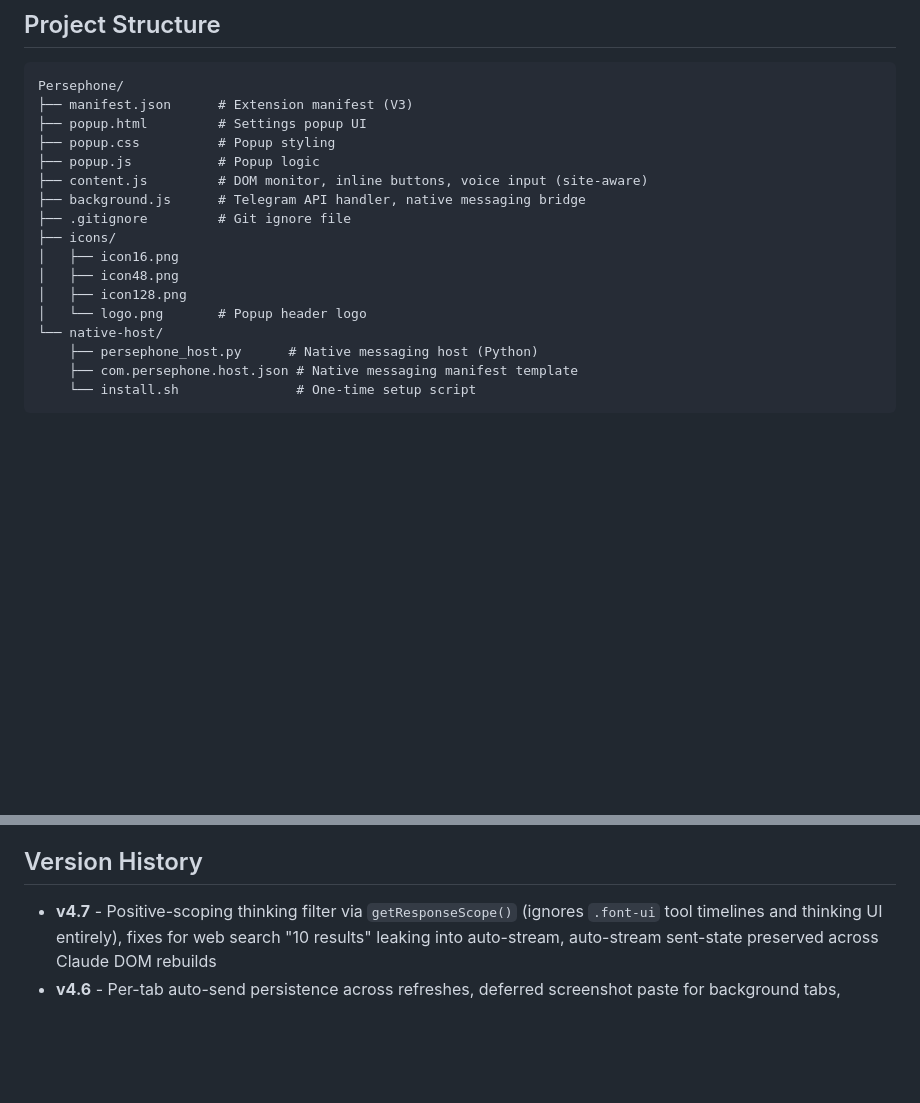
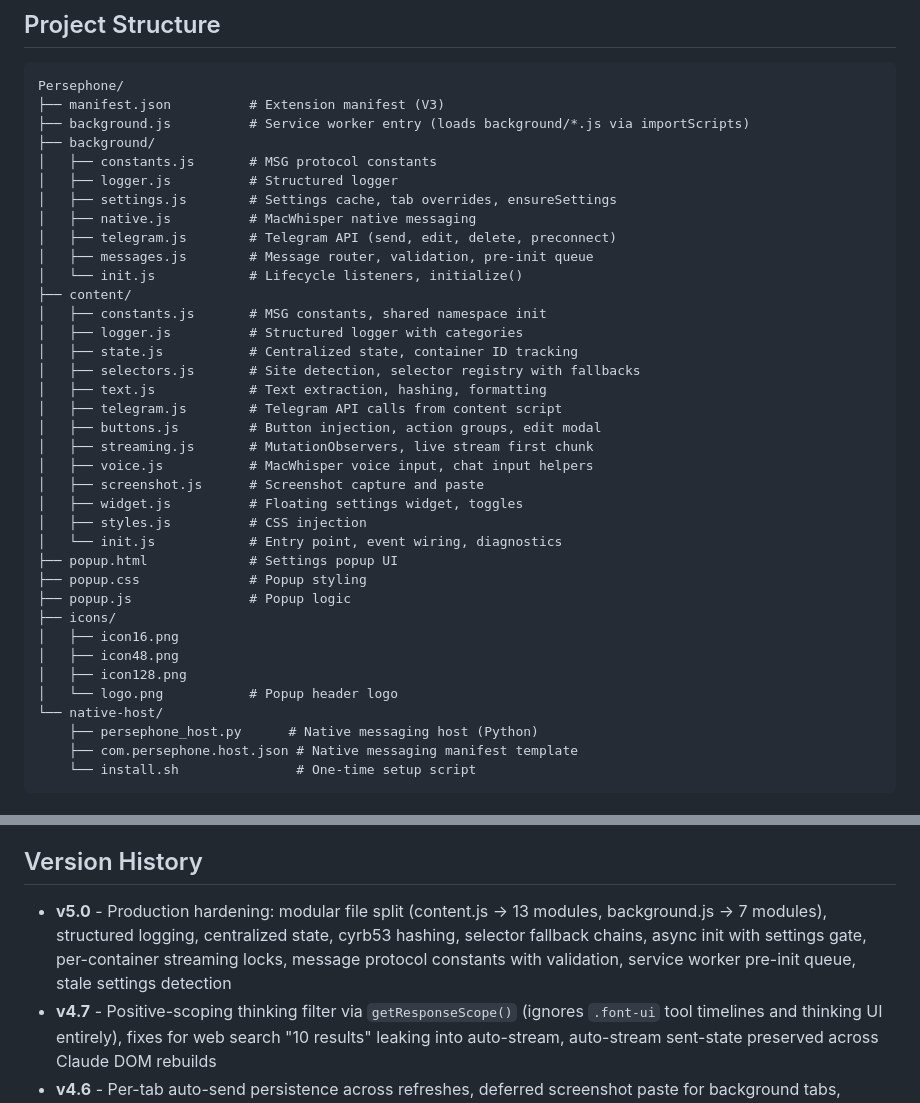
Before and after one commit to YashD5291/Persephone, a Markdown page: README.md, 2 parts joined by grey strips. GitHub-like rendering; blank space fills up the shorter version.

````diff
--- a/README.md
+++ b/README.md
@@ -246,18 +246,38 @@ Claude restructures its DOM when streaming completes — Persephone handles this
 
 ```
 Persephone/
-├── manifest.json      # Extension manifest (V3)
-├── popup.html         # Settings popup UI
-├── popup.css          # Popup styling
-├── popup.js           # Popup logic
-├── content.js         # DOM monitor, inline buttons, voice input (site-aware)
-├── background.js      # Telegram API handler, native messaging bridge
-├── .gitignore         # Git ignore file
+├── manifest.json          # Extension manifest (V3)
+├── background.js          # Service worker entry (loads background/*.js via importScripts)
+├── background/
+│   ├── constants.js       # MSG protocol constants
+│   ├── logger.js          # Structured logger
+│   ├── settings.js        # Settings cache, tab overrides, ensureSettings
+│   ├── native.js          # MacWhisper native messaging
+│   ├── telegram.js        # Telegram API (send, edit, delete, preconnect)
+│   ├── messages.js        # Message router, validation, pre-init queue
+│   └── init.js            # Lifecycle listeners, initialize()
+├── content/
+│   ├── constants.js       # MSG constants, shared namespace init
+│   ├── logger.js          # Structured logger with categories
+│   ├── state.js           # Centralized state, container ID tracking
+│   ├── selectors.js       # Site detection, selector registry with fallbacks
+│   ├── text.js            # Text extraction, hashing, formatting
+│   ├── telegram.js        # Telegram API calls from content script
+│   ├── buttons.js         # Button injection, action groups, edit modal
+│   ├── streaming.js       # MutationObservers, live stream first chunk
+│   ├── voice.js           # MacWhisper voice input, chat input helpers
+│   ├── screenshot.js      # Screenshot capture and paste
+│   ├── widget.js          # Floating settings widget, toggles
+│   ├── styles.js          # CSS injection
+│   └── init.js            # Entry point, event wiring, diagnostics
+├── popup.html             # Settings popup UI
+├── popup.css              # Popup styling
+├── popup.js               # Popup logic
 ├── icons/
 │   ├── icon16.png
 │   ├── icon48.png
 │   ├── icon128.png
-│   └── logo.png       # Popup header logo
+│   └── logo.png           # Popup header logo
 └── native-host/
     ├── persephone_host.py      # Native messaging host (Python)
     ├── com.persephone.host.json # Native messaging manifest template
@@ -364,6 +384,7 @@ Content is converted to Telegram Markdown:
 
 ## Version History
 
+- **v5.0** - Production hardening: modular file split (content.js → 13 modules, background.js → 7 modules), structured logging, centralized state, cyrb53 hashing, selector fallback chains, async init with settings gate, per-container streaming locks, message protocol constants with validation, service worker pre-init queue, stale settings detection
 - **v4.7** - Positive-scoping thinking filter via `getResponseScope()` (ignores `.font-ui` tool timelines and thinking UI entirely), fixes for web search "10 results" leaking into auto-stream, auto-stream sent-state preserved across Claude DOM rebuilds
 - **v4.6** - Per-tab auto-send persistence across refreshes, deferred screenshot paste for background tabs, voice/screenshot broadcasts no longer switch active tab, color-coded toast notifications, Claude thinking section filter, skip keywords support for Claude
 - **v4.5** - Floating settings widget with gear button, per-tab auto-send management via tab list, inline extension/voice/threshold controls
````
